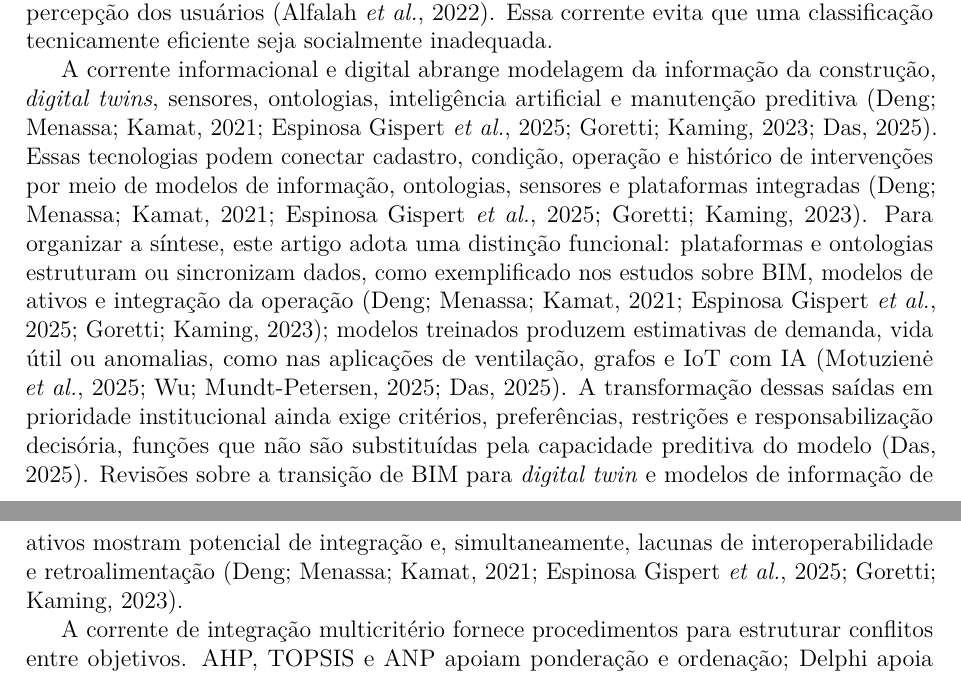
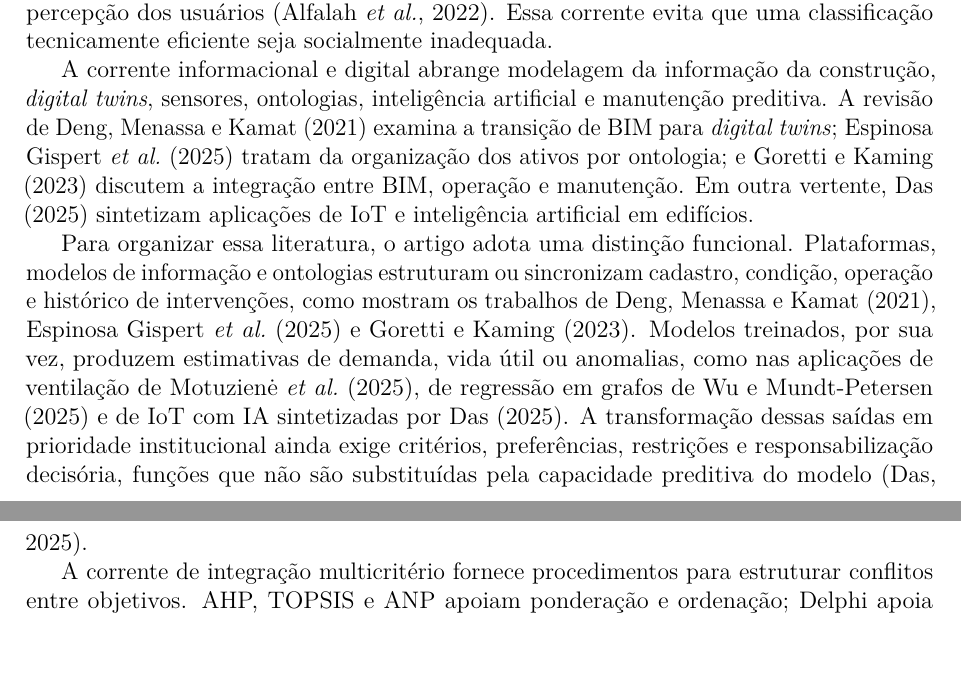
Before and after one commit to adinailson88/NOVA-revisao-bibliografica, a LaTeX document (latex-artigo/main.tex, which reads latex-artigo/sections/02_revisao.tex): two parts of pages 4 and 5 of 33, joined at a grey line, cut so that both start at the same text, the shorter picture padded with empty space. Compiled offline with pdfLaTeX.

Commit message:
Redistribui citações para eliminar estouro de margem

```diff
--- a/latex-artigo/sections/02_revisao.tex
+++ b/latex-artigo/sections/02_revisao.tex
@@ -28,6 +28,8 @@ A corrente ambiental e de ciclo de vida amplia a decisão para energia, emissõe
 
 A corrente social e ocupacional desloca parte da avaliação do ativo para as pessoas que utilizam e operam a edificação \parencite{alfalah_frameworkeducacional_2022,nielsen_sustentabilidadefm_2016}. Segurança, conforto, satisfação, acessibilidade e continuidade das atividades acadêmicas são efeitos considerados em abordagens sustentáveis de gestão de facilidades e avaliação de edifícios educacionais \parencite{nielsen_sustentabilidadefm_2016,alfalah_frameworkeducacional_2022}. Em edifícios educacionais, estruturas de avaliação combinam desempenho técnico, energia e percepção dos usuários \parencite{alfalah_frameworkeducacional_2022}. Essa corrente evita que uma classificação tecnicamente eficiente seja socialmente inadequada.
 
-A corrente informacional e digital abrange modelagem da informação da construção, \textit{digital twins}, sensores, ontologias, inteligência artificial e manutenção preditiva \parencite{deng_bimdigitaltwins_2021,gispert_ontologiaativos_2025,goretti_bimoem_2023,das_iotai_2025}. Essas tecnologias podem conectar cadastro, condição, operação e histórico de intervenções por meio de modelos de informação, ontologias, sensores e plataformas integradas \parencite{deng_bimdigitaltwins_2021,gispert_ontologiaativos_2025,goretti_bimoem_2023}. Para organizar a síntese, este artigo adota uma distinção funcional: plataformas e ontologias estruturam ou sincronizam dados, como exemplificado nos estudos sobre BIM, modelos de ativos e integração da operação \parencite{deng_bimdigitaltwins_2021,gispert_ontologiaativos_2025,goretti_bimoem_2023}; modelos treinados produzem estimativas de demanda, vida útil ou anomalias, como nas aplicações de ventilação, grafos e IoT com IA \parencite{motuziene_ventilacaoia_2025,wu_gnnvidautil_2025,das_iotai_2025}. A transformação dessas saídas em prioridade institucional ainda exige critérios, preferências, restrições e responsabilização decisória, funções que não são substituídas pela capacidade preditiva do modelo \parencite{das_iotai_2025}. Revisões sobre a transição de BIM para \textit{digital twin} e modelos de informação de ativos mostram potencial de integração e, simultaneamente, lacunas de interoperabilidade e retroalimentação \parencite{deng_bimdigitaltwins_2021,gispert_ontologiaativos_2025,goretti_bimoem_2023}.
+A corrente informacional e digital abrange modelagem da informação da construção, \textit{digital twins}, sensores, ontologias, inteligência artificial e manutenção preditiva. A revisão de \textcite{deng_bimdigitaltwins_2021} examina a transição de BIM para \textit{digital twins}; \textcite{gispert_ontologiaativos_2025} tratam da organização dos ativos por ontologia; e \textcite{goretti_bimoem_2023} discutem a integração entre BIM, operação e manutenção. Em outra vertente, \textcite{das_iotai_2025} sintetizam aplicações de IoT e inteligência artificial em edifícios.
+
+Para organizar essa literatura, o artigo adota uma distinção funcional. Plataformas, modelos de informação e ontologias estruturam ou sincronizam cadastro, condição, operação e histórico de intervenções, como mostram os trabalhos de \textcite{deng_bimdigitaltwins_2021}, \textcite{gispert_ontologiaativos_2025} e \textcite{goretti_bimoem_2023}. Modelos treinados, por sua vez, produzem estimativas de demanda, vida útil ou anomalias, como nas aplicações de ventilação de \textcite{motuziene_ventilacaoia_2025}, de regressão em grafos de \textcite{wu_gnnvidautil_2025} e de IoT com IA sintetizadas por \textcite{das_iotai_2025}. A transformação dessas saídas em prioridade institucional ainda exige critérios, preferências, restrições e responsabilização decisória, funções que não são substituídas pela capacidade preditiva do modelo \parencite{das_iotai_2025}.
 
 A corrente de integração multicritério fornece procedimentos para estruturar conflitos entre objetivos. AHP, TOPSIS e ANP apoiam ponderação e ordenação; Delphi apoia construção de consenso; métodos fuzzy tratam julgamentos linguísticos; e otimização explora restrições e combinações, funções observadas em aplicações educacionais, de \textit{campus} e de manutenção pública \parencite{alfalah_frameworkeducacional_2022,naji_campusdelphi_2023,masmoudi_ahptopsis_2026}. Ainda assim, a seleção do método deve considerar o problema decisório, a qualidade dos dados, a compensabilidade dos critérios e a capacidade dos usuários, e não apenas sua frequência bibliográfica.
```
